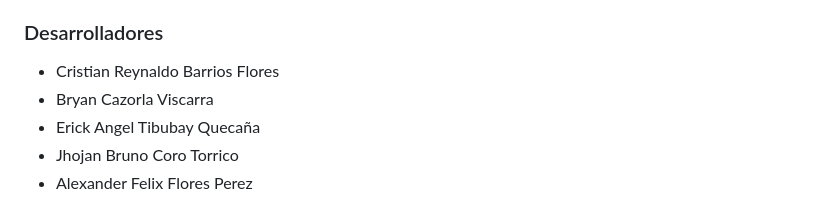
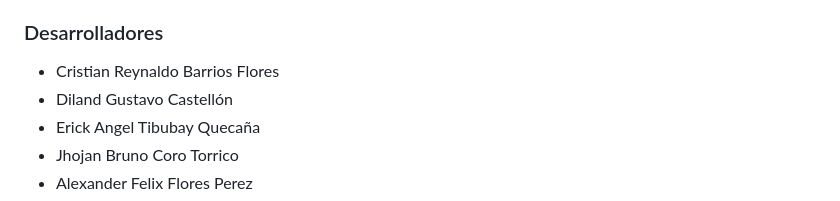
Before and after one commit to NorvicSoftware/tech-next, a Markdown page: README.md, the part around the change. Drawn GitHub-style.

Commit message:
Agregue a Diland en el equipo de desarrollo

```diff
--- a/README.md
+++ b/README.md
@@ -245,7 +245,7 @@ $ npm run dev
 
 ### Desarrolladores
 * Cristian Reynaldo Barrios Flores
-* Bryan Cazorla Viscarra
+* Diland Gustavo Castellón
 * Erick Angel Tibubay Quecaña
 * Jhojan Bruno Coro Torrico
 * Alexander Felix Flores Perez
```
